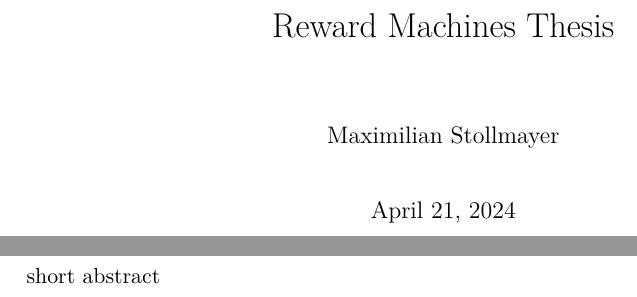
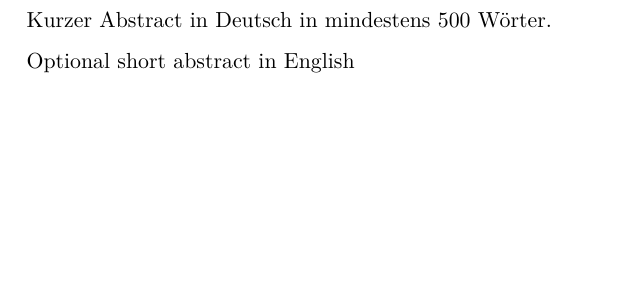
Before and after one commit to maxstollmayer/Reward-Machines, a LaTeX document (paper/main.tex, which reads paper/abstract.tex): two parts of pages 1 and 2 of 10 before the commit and part of page 1 of 9 after it, the two joined at a grey line, cut at the place of the change, the shorter picture padded with empty space. Compiled offline with pdfLaTeX.

Commit message:
Remove title page

```diff
--- a/paper/abstract.tex
+++ b/paper/abstract.tex
@@ -1,3 +1,5 @@
 \section*{Abstract}
 
-short abstract
+Kurzer Abstract in Deutsch in mindestens 500 Wörter.
+
+Optional short abstract in English
--- a/paper/main.tex
+++ b/paper/main.tex
@@ -82,16 +82,10 @@
 % \newcommand{\bra}[1]{\left( #1 \right)}
 % \newcommand{\vect}[3]{\left(#1,\, #2,\, #3 \right)}
 
-\title{Reward Machines Thesis}
-\author{Maximilian Stollmayer}
 
 \begin{document}
 
-\pagenumbering{roman} % roman numerals for title, abstract and TOC
-
-\input{title}
-
-\newpage
+\pagenumbering{gobble} % no page numbering for abstract and TOC
 
 \input{abstract}
 
```
Also changed, not shown: paper/title.tex (deleted, +0 -1 lines), paper/main.pdf.
